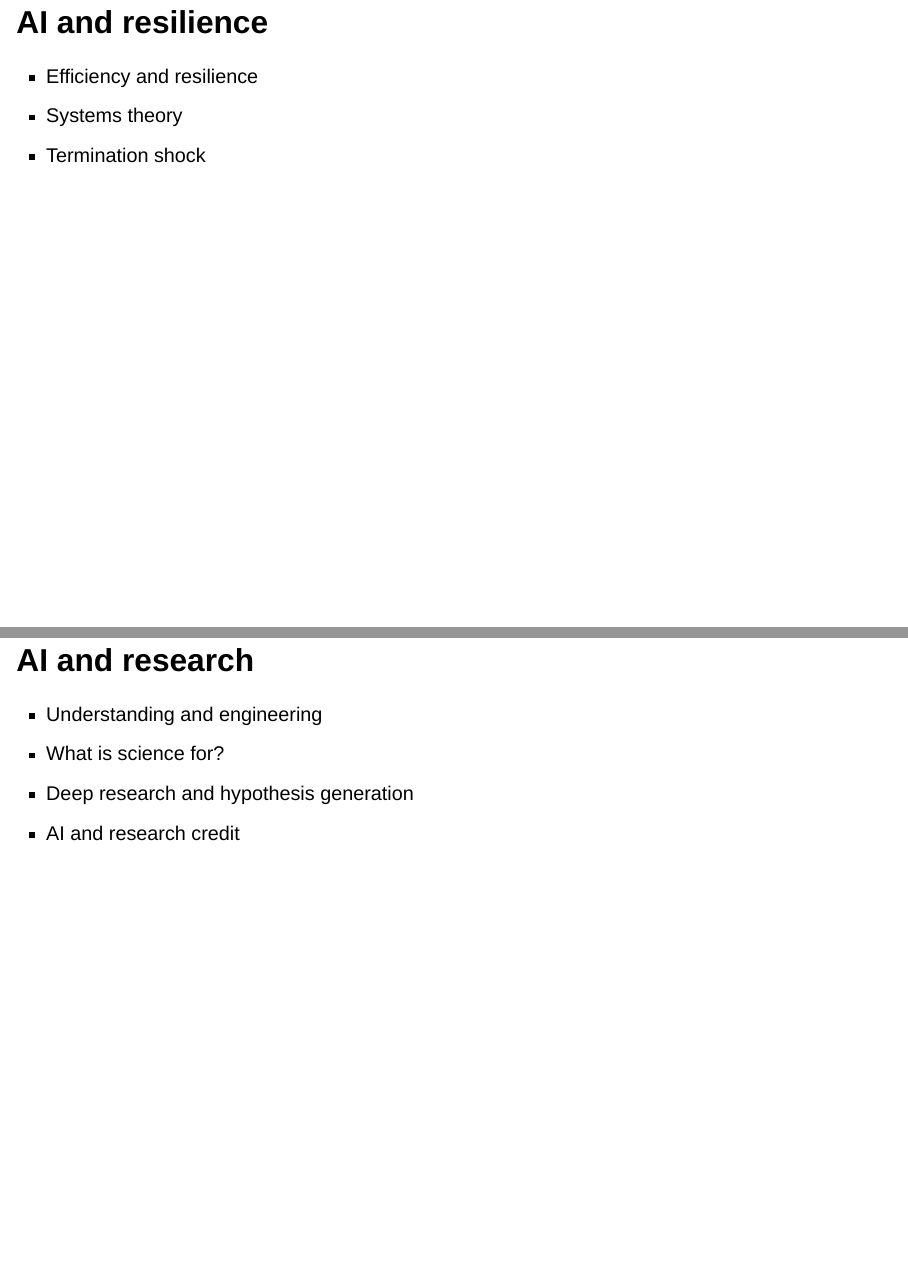
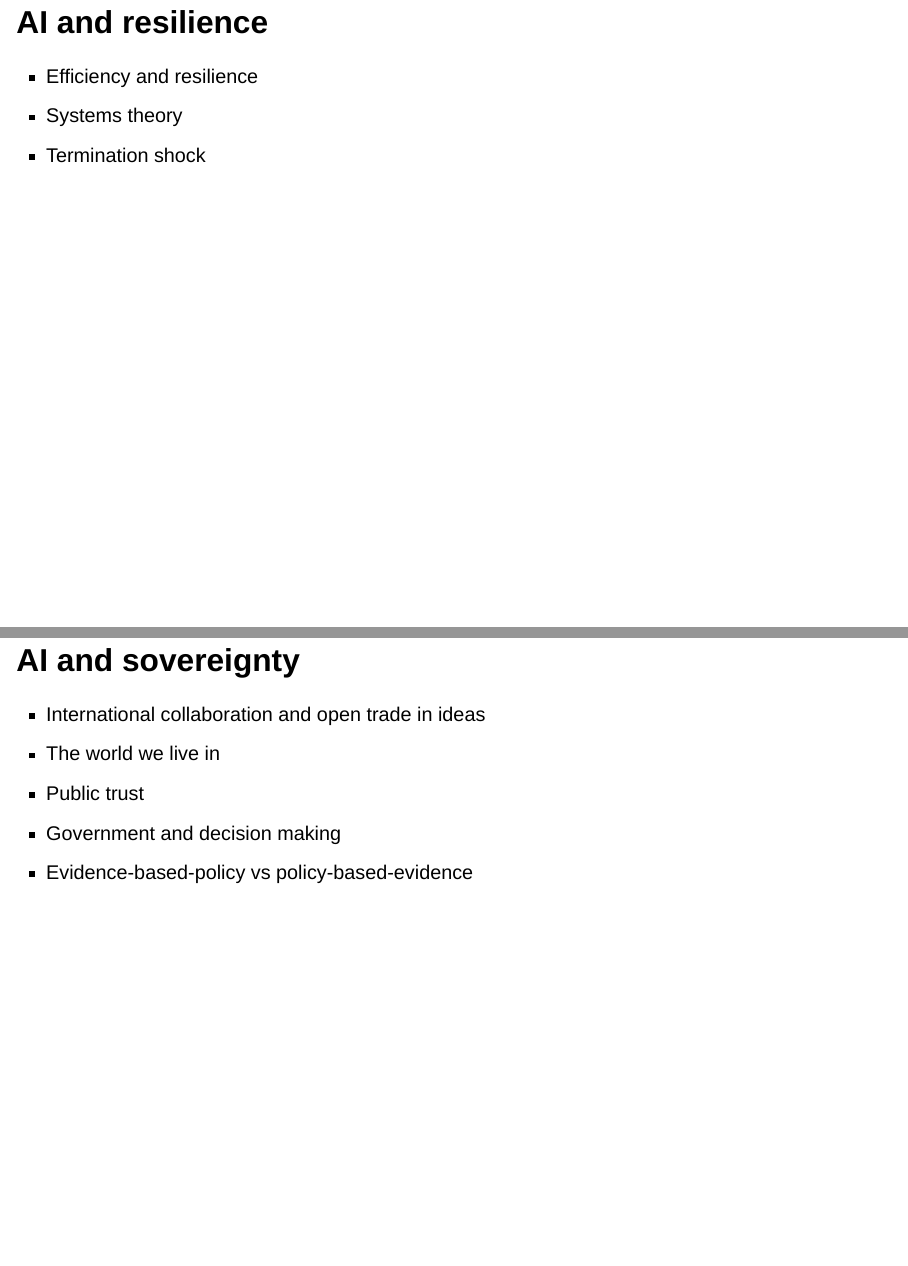
Before and after one commit to jamespjh/talks, a Quarto document (ai_training/index.qmd): pages 56 and 57 of 63 before the commit and pages 56 and 57 of 64 after it, joined at a grey line. Rendered offline with R 4.5, knitr and Pandoc in place of Quarto, with nearby package versions; drawn as Slidy slides in place of the format the file asks for.

Commit message:
Add a bit on sovereignty

```diff
--- a/ai_training/index.qmd
+++ b/ai_training/index.qmd
@@ -421,6 +420,14 @@ we understand how they work.
 * Systems theory
 * Termination shock
 
+## AI and sovereignty
+
+* International collaboration and open trade in ideas
+* The world we live in
+* Public trust
+* Government and decision making
+* Evidence-based-policy vs policy-based-evidence
+
 ## AI and research
 
 * Understanding and engineering
```
Also changed, not shown: ai_training/index.qmd (1 more changed lines).
